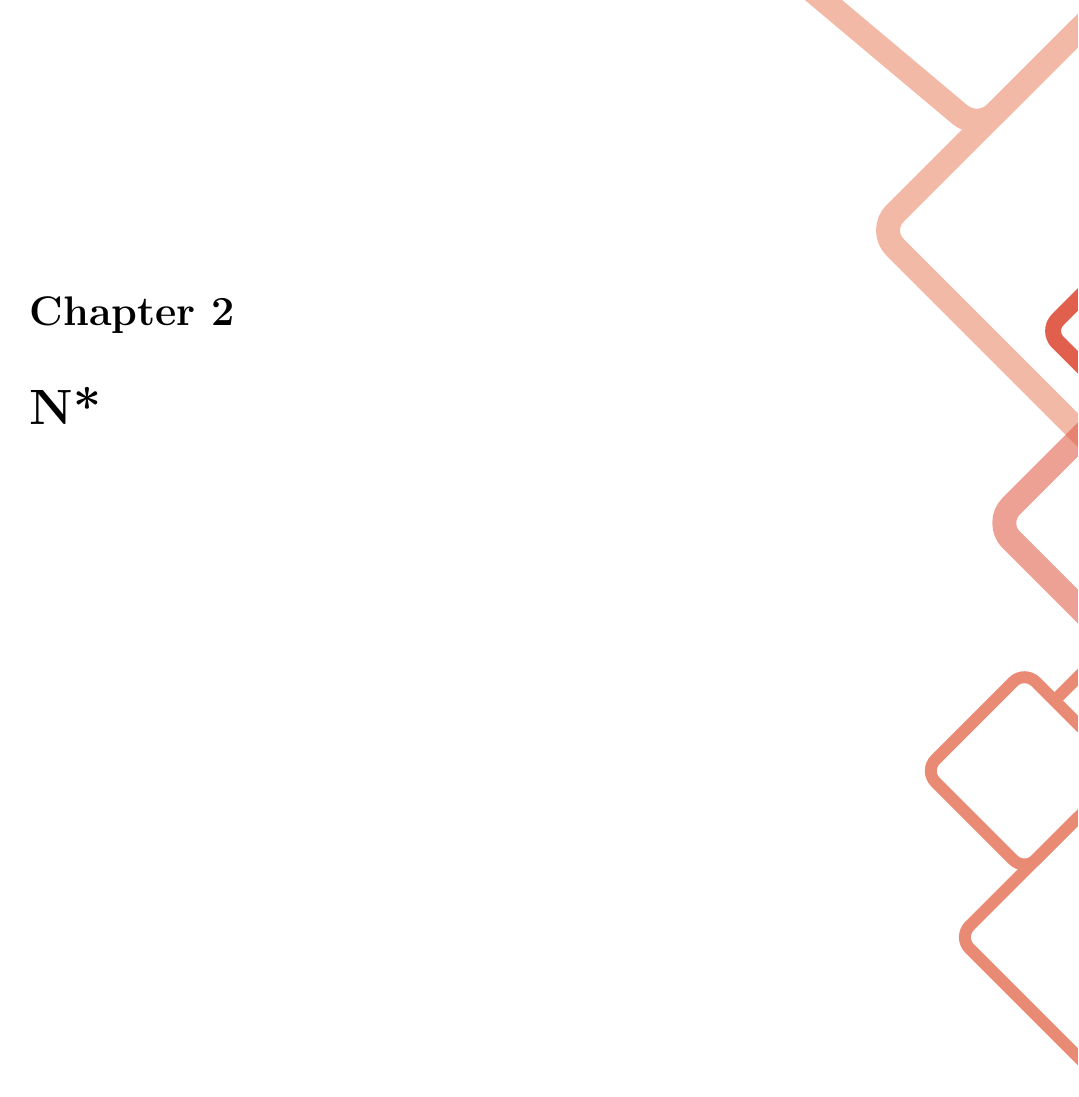
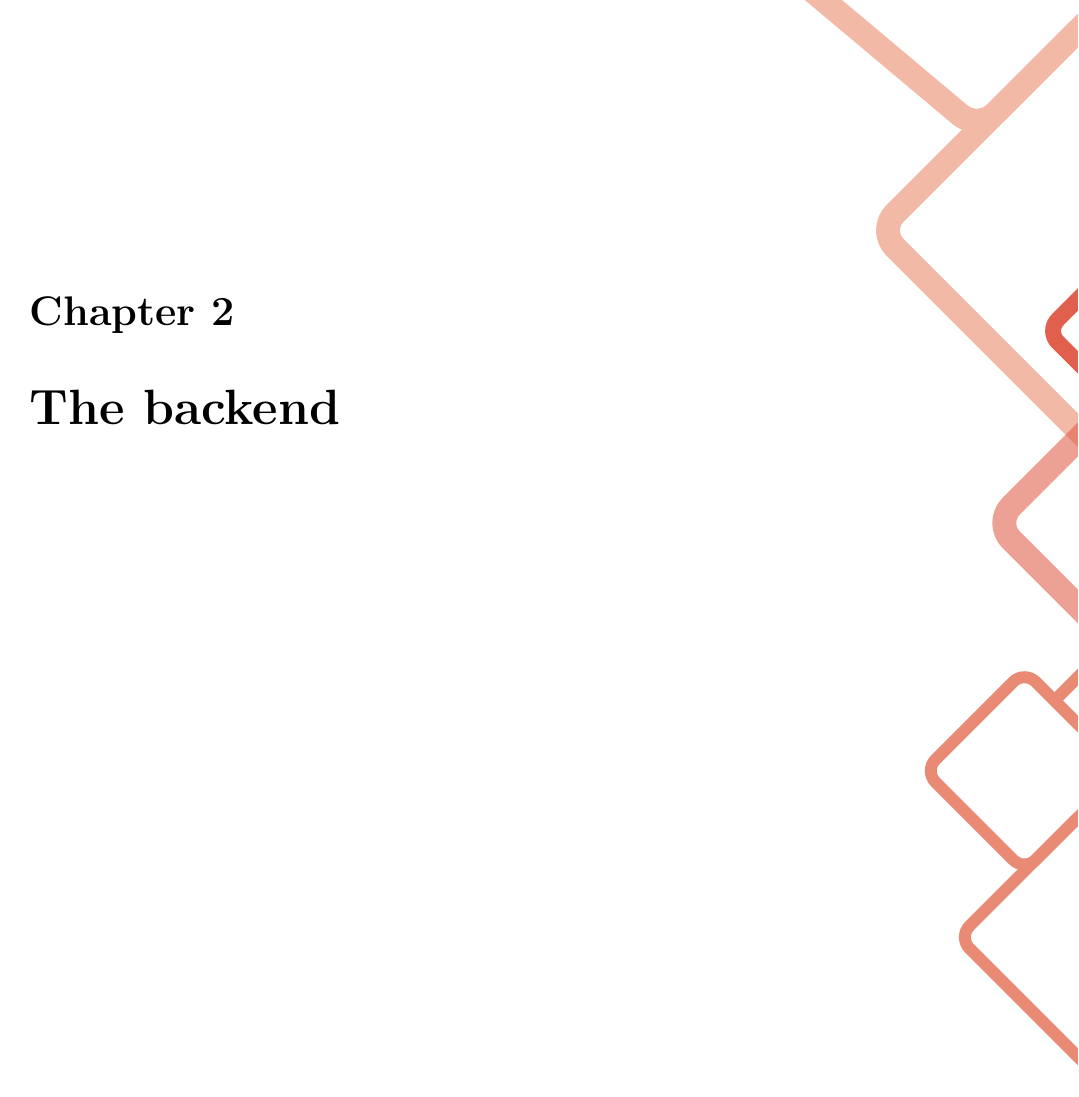
Before and after one commit to zilch-lang/specification, a LaTeX book (main.tex, which reads part2-nstar.tex): page 6 of 9. Compiled offline with pdfLaTeX.

Commit message:
rename chapters about languages

```diff
--- a/part2-nstar.tex
+++ b/part2-nstar.tex
@@ -1,3 +1,3 @@
-\chapter{N*}\label{chap:nstar}
+\chapter{The backend}\label{chap:nstar}
 
 Coming soon\ldots
```
Also changed, not shown: part1-zilch.tex (+1 -1 lines).
